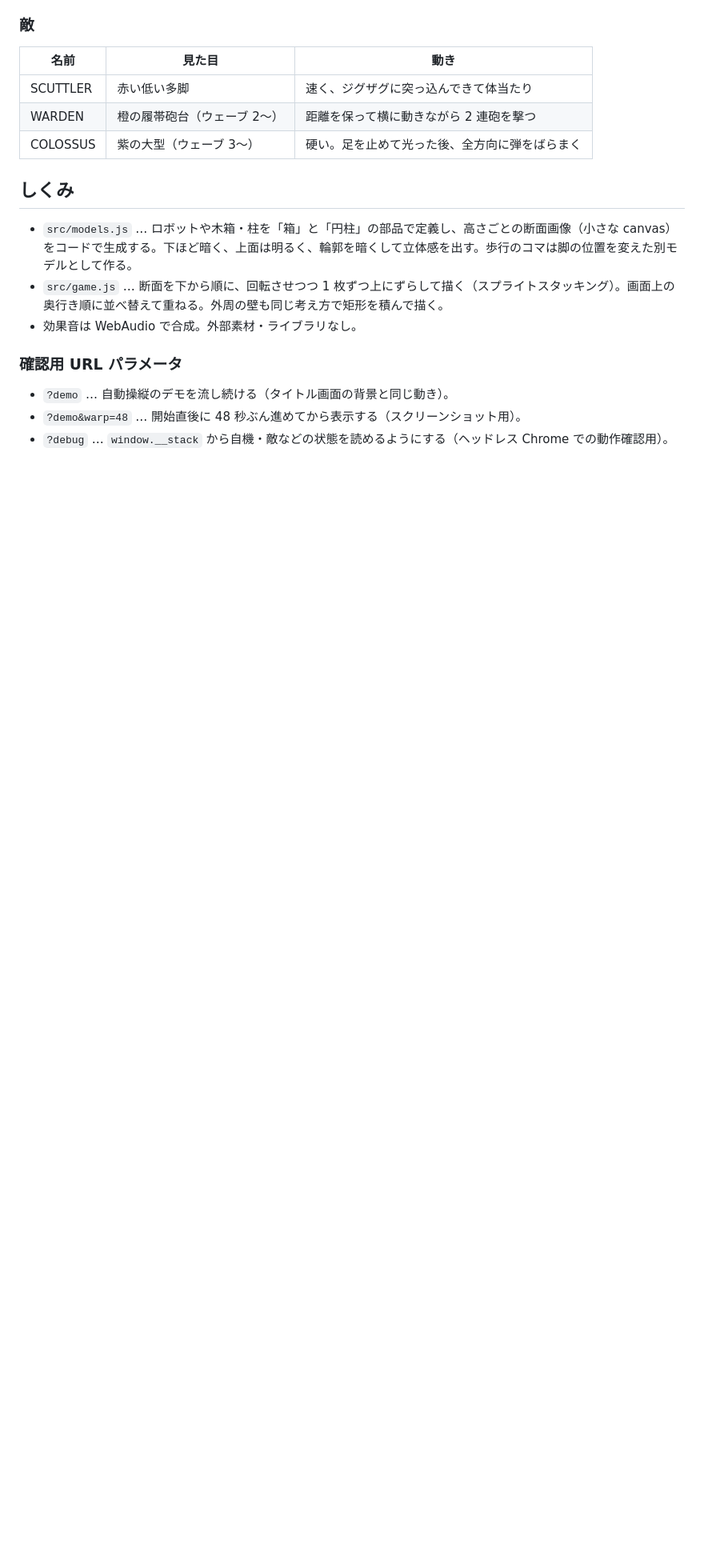
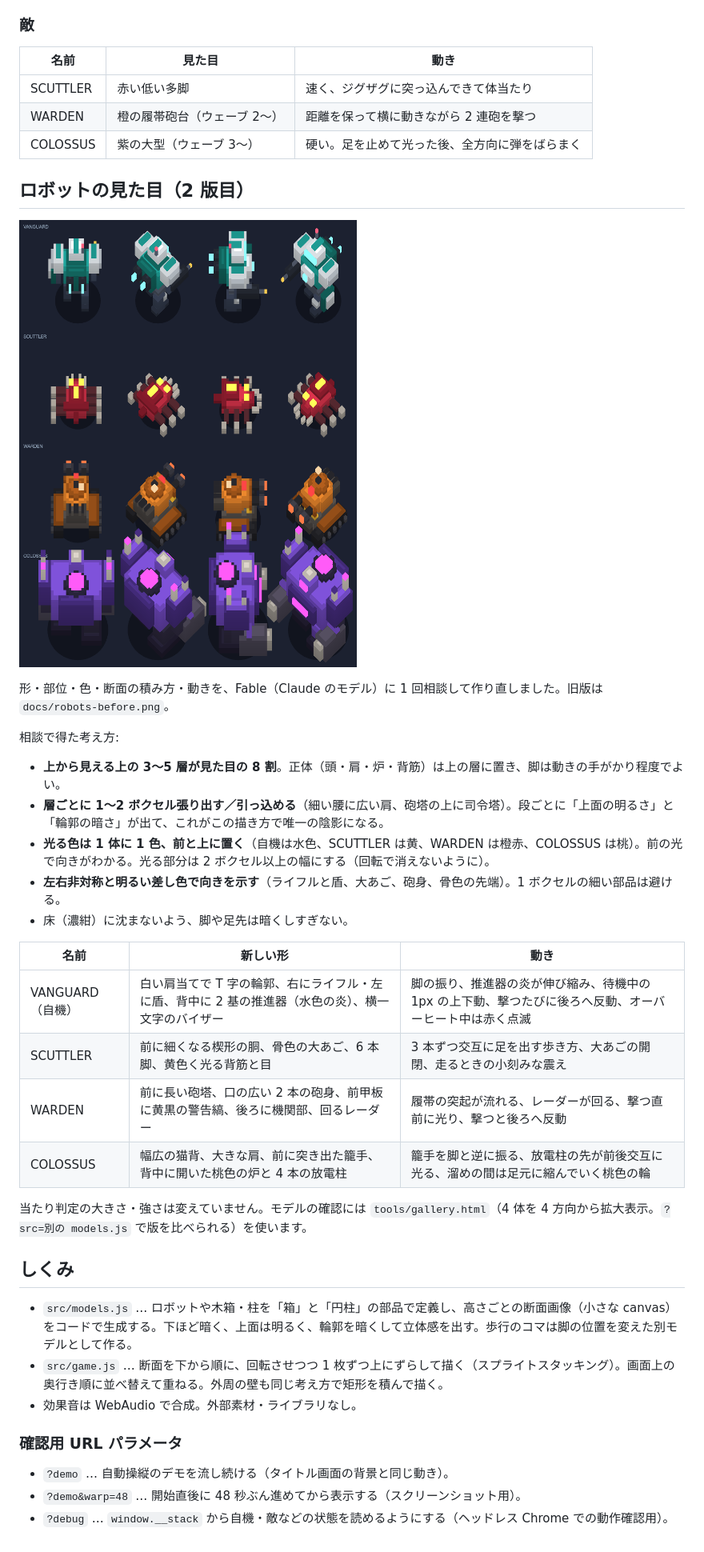
Before and after one commit to trtd56/stackbot-arena, a Markdown page: README.md, the part around the change. Shown at 80% size. Rendered like a GitHub page; pictures changed too: docs/robots-after.png (added); blank space fills up the shorter version.

```diff
--- a/README.md
+++ b/README.md
@@ -59,6 +59,29 @@ python3 -m http.server 8765
 | WARDEN | 橙の履帯砲台（ウェーブ 2〜） | 距離を保って横に動きながら 2 連砲を撃つ |
 | COLOSSUS | 紫の大型（ウェーブ 3〜） | 硬い。足を止めて光った後、全方向に弾をばらまく |
 
+## ロボットの見た目（2 版目）
+
+![ロボットの比較（上: 2 版目）](docs/robots-after.png)
+
+形・部位・色・断面の積み方・動きを、Fable（Claude のモデル）に 1 回相談して作り直しました。旧版は `docs/robots-before.png`。
+
+相談で得た考え方:
+
+- **上から見える上の 3〜5 層が見た目の 8 割**。正体（頭・肩・炉・背筋）は上の層に置き、脚は動きの手がかり程度でよい。
+- **層ごとに 1〜2 ボクセル張り出す／引っ込める**（細い腰に広い肩、砲塔の上に司令塔）。段ごとに「上面の明るさ」と「輪郭の暗さ」が出て、これがこの描き方で唯一の陰影になる。
+- **光る色は 1 体に 1 色、前と上に置く**（自機は水色、SCUTTLER は黄、WARDEN は橙赤、COLOSSUS は桃）。前の光で向きがわかる。光る部分は 2 ボクセル以上の幅にする（回転で消えないように）。
+- **左右非対称と明るい差し色で向きを示す**（ライフルと盾、大あご、砲身、骨色の先端）。1 ボクセルの細い部品は避ける。
+- 床（濃紺）に沈まないよう、脚や足先は暗くしすぎない。
+
+| 名前 | 新しい形 | 動き |
+| --- | --- | --- |
+| VANGUARD（自機） | 白い肩当てで T 字の輪郭、右にライフル・左に盾、背中に 2 基の推進器（水色の炎）、横一文字のバイザー | 脚の振り、推進器の炎が伸び縮み、待機中の 1px の上下動、撃つたびに後ろへ反動、オーバーヒート中は赤く点滅 |
+| SCUTTLER | 前に細くなる楔形の胴、骨色の大あご、6 本脚、黄色く光る背筋と目 | 3 本ずつ交互に足を出す歩き方、大あごの開閉、走るときの小刻みな震え |
+| WARDEN | 前に長い砲塔、口の広い 2 本の砲身、前甲板に黄黒の警告縞、後ろに機関部、回るレーダー | 履帯の突起が流れる、レーダーが回る、撃つ直前に光り、撃つと後ろへ反動 |
+| COLOSSUS | 幅広の猫背、大きな肩、前に突き出た籠手、背中に開いた桃色の炉と 4 本の放電柱 | 籠手を脚と逆に振る、放電柱の先が前後交互に光る、溜めの間は足元に縮んでいく桃色の輪 |
+
+当たり判定の大きさ・強さは変えていません。モデルの確認には `tools/gallery.html`（4 体を 4 方向から拡大表示。`?src=別の models.js` で版を比べられる）を使います。
+
 ## しくみ
 
 - `src/models.js` … ロボットや木箱・柱を「箱」と「円柱」の部品で定義し、高さごとの断面画像（小さな canvas）をコードで生成する。下ほど暗く、上面は明るく、輪郭を暗くして立体感を出す。歩行のコマは脚の位置を変えた別モデルとして作る。
```
Also changed, not shown: docs/battle.png (added), docs/robots-before.png (added), docs/screenshot.png, 3 other files.
